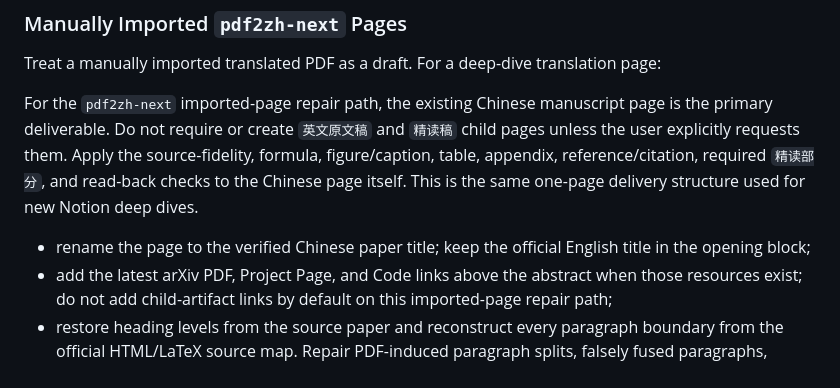
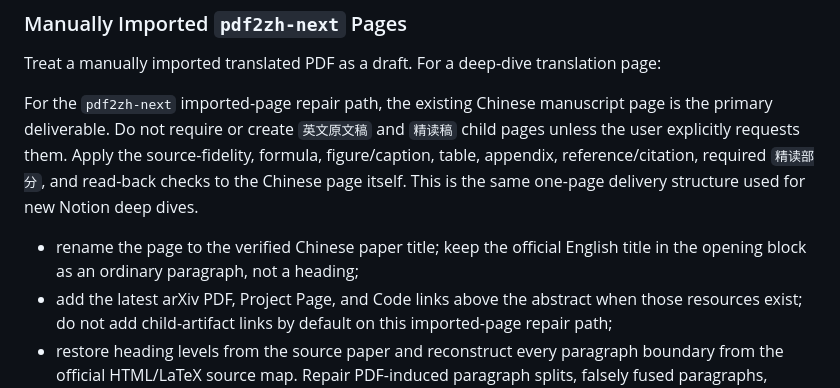
Before and after one commit to JasperPWang/lab-codex-skills, a Markdown page: notion-doc-workflow/SKILL.md, the part around the change. Drawn GitHub-style.

```diff
--- a/notion-doc-workflow/SKILL.md
+++ b/notion-doc-workflow/SKILL.md
@@ -119,7 +119,7 @@ Treat a manually imported translated PDF as a draft. For a deep-dive translation
 
 For the `pdf2zh-next` imported-page repair path, the existing Chinese manuscript page is the primary deliverable. Do not require or create `英文原文稿` and `精读稿` child pages unless the user explicitly requests them. Apply the source-fidelity, formula, figure/caption, table, appendix, reference/citation, required `精读部分`, and read-back checks to the Chinese page itself. This is the same one-page delivery structure used for new Notion deep dives.
 
-- rename the page to the verified Chinese paper title; keep the official English title in the opening block;
+- rename the page to the verified Chinese paper title; keep the official English title in the opening block as an ordinary paragraph, not a heading;
 - add the latest arXiv PDF, Project Page, and Code links above the abstract when those resources exist; do not add child-artifact links by default on this imported-page repair path;
 - restore heading levels from the source paper and reconstruct every paragraph boundary from the official HTML/LaTeX source map. Repair PDF-induced paragraph splits, falsely fused paragraphs, reordered columns, duplicated overlap, headers, and footers across the complete manuscript rather than sampling only major sections. Use Chinese punctuation and adjacency only to locate candidates; never use them as the final boundary authority when HTML/LaTeX is available;
 - normalize numbered headings at every depth from their prefixes rather than imported font levels: `N` is a top-level heading, `N.M` a subsection, `N.M.K` a sub-subsection, and the same component-count rule continues deeper. Convert full-width heading punctuation `．` to ASCII `.` before parsing, so `4．2．方法` becomes `4.2. 方法`. In ordinary structural text, convert `／` to `/`, `－` to `-`, and citation/list brackets `［］` to `[]`; protect formulas, code, URLs, paths, and backslash-escaped sequences before cleanup and restore them exactly. Preserve unrelated Chinese punctuation in prose. Use one punctuation style throughout, defaulting to `N. Title` / `N.M. Subtitle` unless the source consistently uses `N Title` / `N.M Subtitle`;
```
Also changed, not shown: paper-deep-dive/SKILL.md (+3 -3 lines), paper-pdf2zh-notion-import/SKILL.md (+1 -1 lines).
